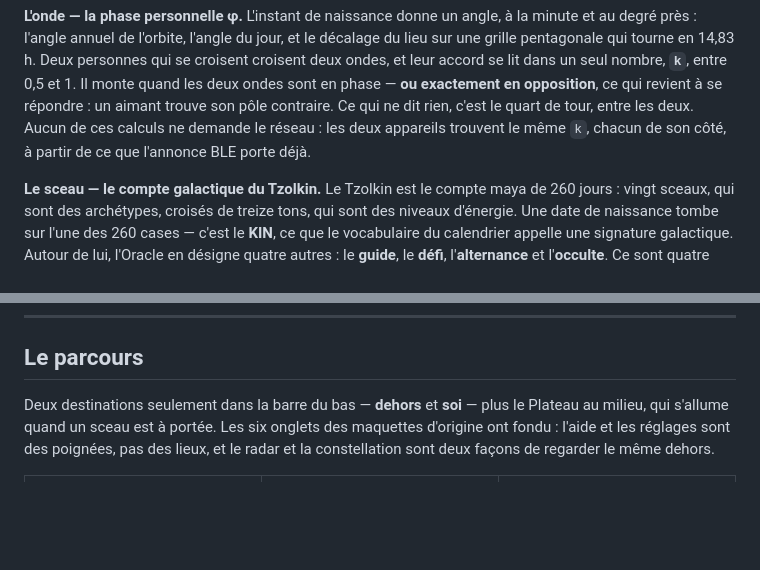
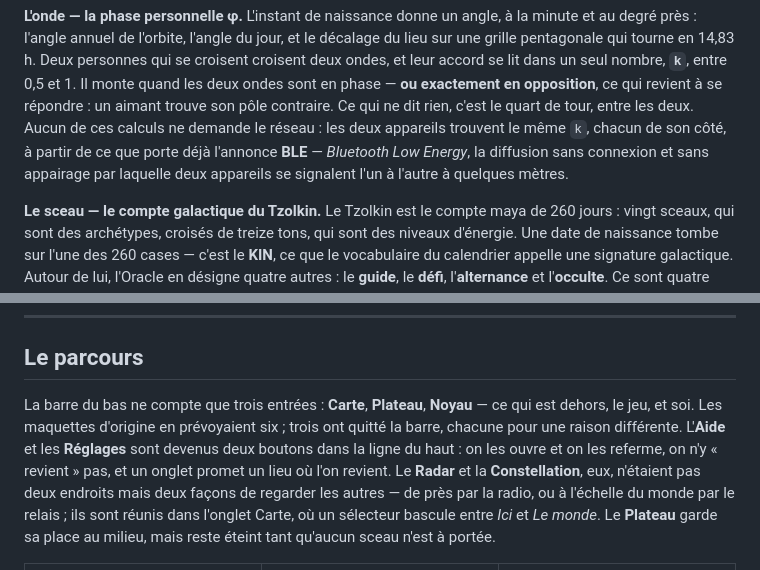
Before and after one commit to FlorentLefevre-lab/Atom4Love, a Markdown page: README.md, 2 parts joined by grey strips. GitHub-like rendering; blank space fills up the shorter version.

Commit message:
BLE said in full, and a sentence that only made sense from inside
Two corrections from a reader who does not have the code open.

BLE appeared six times and was never expanded. At its first use it is now Bluetooth
Low Energy, with the one property that matters here: broadcast without connection
and without pairing, which is why two phones can signal each other at a few metres
with no account and nothing to accept.

The other sentence said the help and the settings "are handles, not places", and
that the radar and the constellation "are two ways of looking at the same outside".
That is the vocabulary of the source comments, where it means something because the
argument that produced it is right above. In a README it means nothing. It now says
what happened: the bottom bar has three entries, the mockups had six, and three left
it — help and settings became two buttons in the top row because you open and close
them rather than return to them, and a tab promises a place you return to; the radar
and the constellation were never two places but two distances at which you look at
other people, close by over the radio or worldwide through the relay, so they share
the Carte tab with a selector between Ici and Le monde. The board keeps its place in
the middle and stays dark until a seal is within range.

Co-Authored-By: Claude Opus 5 (1M context) <noreply@anthropic.com>

```diff
--- a/README.md
+++ b/README.md
@@ -33,7 +33,9 @@ et leur accord se lit dans un seul nombre, **`k`**, entre 0,5 et 1. Il monte qua
 ondes sont en phase — **ou exactement en opposition**, ce qui revient à se répondre : un
 aimant trouve son pôle contraire. Ce qui ne dit rien, c'est le quart de tour, entre les deux.
 Aucun de ces calculs ne demande le réseau : les deux appareils trouvent le même `k`, chacun
-de son côté, à partir de ce que l'annonce BLE porte déjà.
+de son côté, à partir de ce que porte déjà l'annonce **BLE** — *Bluetooth Low Energy*, la
+diffusion sans connexion et sans appairage par laquelle deux appareils se signalent l'un à
+l'autre à quelques mètres.
 
 **Le sceau — le compte galactique du Tzolkin.** Le Tzolkin est le compte maya de 260 jours :
 vingt sceaux, qui sont des archétypes, croisés de treize tons, qui sont des niveaux
@@ -59,10 +61,15 @@ rythme dans une salle, chacun l'ayant calculé seul.
 
 ## Le parcours
 
-Deux destinations seulement dans la barre du bas — **dehors** et **soi** — plus le Plateau au
-milieu, qui s'allume quand un sceau est à portée. Les six onglets des maquettes d'origine ont
-fondu : l'aide et les réglages sont des poignées, pas des lieux, et le radar et la
-constellation sont deux façons de regarder le même dehors.
+La barre du bas ne compte que trois entrées : **Carte**, **Plateau**, **Noyau** — ce qui est
+dehors, le jeu, et soi. Les maquettes d'origine en prévoyaient six ; trois ont quitté la barre,
+chacune pour une raison différente. L'**Aide** et les **Réglages** sont devenus deux boutons
+dans la ligne du haut : on les ouvre et on les referme, on n'y « revient » pas, et un onglet
+promet un lieu où l'on revient. Le **Radar** et la **Constellation**, eux, n'étaient pas deux
+endroits mais deux façons de regarder les autres — de près par la radio, ou à l'échelle du monde
+par le relais ; ils sont réunis dans l'onglet Carte, où un sélecteur bascule entre *Ici* et *Le
+monde*. Le **Plateau** garde sa place au milieu, mais reste éteint tant qu'aucun sceau n'est à
+portée.
 
 <table>
   <tr>
```
